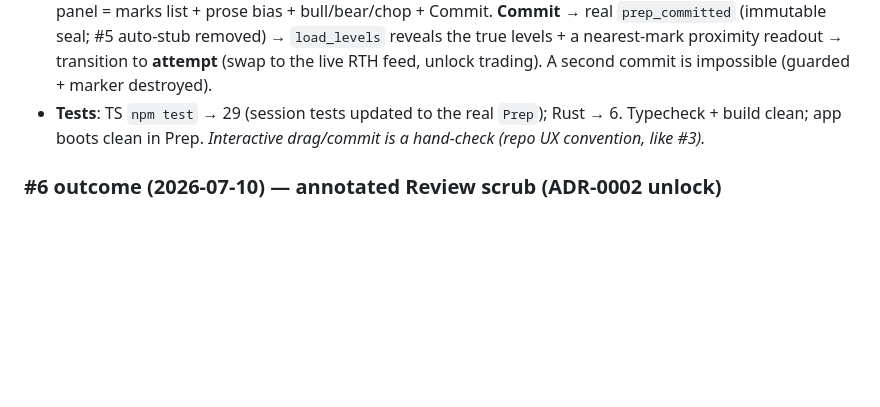
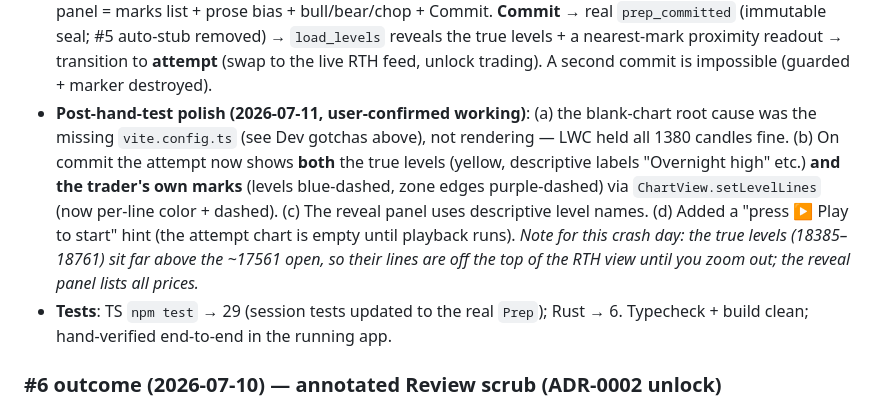
Before and after one commit to averlast/stonks, a Markdown page: docs/PROJECT-STATE.md, the part around one of its changes. Rendered like a GitHub page; blank space fills up the shorter version.

```diff
--- a/docs/PROJECT-STATE.md
+++ b/docs/PROJECT-STATE.md
@@ -60,9 +99,17 @@ not hiding levels), so the drill is coverage/proximity, not a blind precision te
   **Commit** → real `prep_committed` (immutable seal; #5 auto-stub removed) → `load_levels` reveals
   the true levels + a nearest-mark proximity readout → transition to **attempt** (swap to the live
   RTH feed, unlock trading). A second commit is impossible (guarded + marker destroyed).
+- **Post-hand-test polish (2026-07-11, user-confirmed working)**: (a) the blank-chart root cause
+  was the missing `vite.config.ts` (see Dev gotchas above), not rendering — LWC held all 1380
+  candles fine. (b) On commit the attempt now shows **both** the true levels (yellow, descriptive
+  labels "Overnight high" etc.) **and the trader's own marks** (levels blue-dashed, zone edges
+  purple-dashed) via `ChartView.setLevelLines` (now per-line color + dashed). (c) The reveal panel
+  uses descriptive level names. (d) Added a "press ▶ Play to start" hint (the attempt chart is
+  empty until playback runs). *Note for this crash day: the true levels (18385–18761) sit far
+  above the ~17561 open, so their lines are off the top of the RTH view until you zoom out; the
+  reveal panel lists all prices.*
 - **Tests**: TS `npm test` → 29 (session tests updated to the real `Prep`); Rust → 6. Typecheck +
-  build clean; app boots clean in Prep. *Interactive drag/commit is a hand-check (repo UX
-  convention, like #3).*
+  build clean; hand-verified end-to-end in the running app.
 
 ### #6 outcome (2026-07-10) — annotated Review scrub (ADR-0002 unlock)
 - **The unlock is server-enforced** (`lib.rs`): `Feed.review_unlocked` (re-armed on every
```
Also changed, not shown: other parts of docs/PROJECT-STATE.md (+47 -8 lines).
